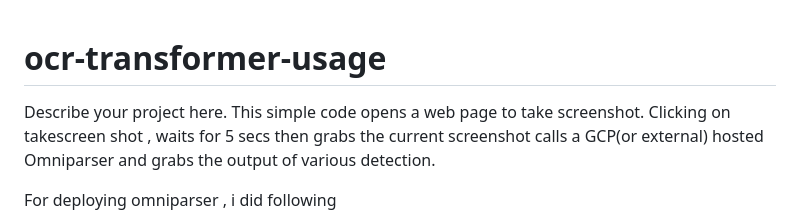
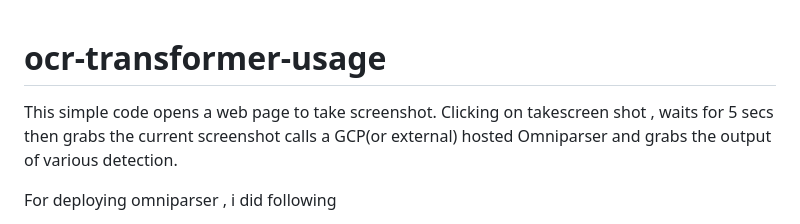
Before and after one commit to pavankris/ocr-transformer-usage, a Markdown page: README.md, the part around the change. GitHub-like rendering.

```diff
--- a/README.md
+++ b/README.md
@@ -1,6 +1,5 @@
 # ocr-transformer-usage
 
-Describe your project here.
 This simple code opens a web page to take screenshot. Clicking on takescreen shot , waits for 5 secs then grabs the current screenshot calls a GCP(or external) hosted Omniparser and grabs the output of various detection.
 
 For deploying omniparser , i did following
```
